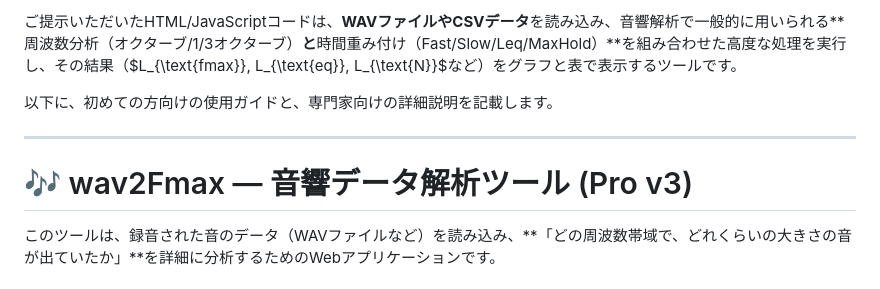
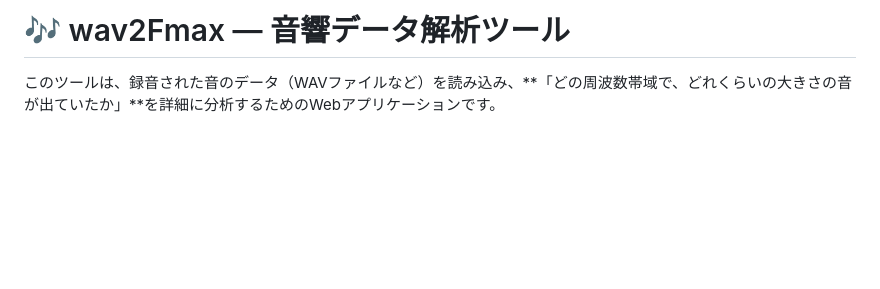
Before and after one commit to ssmhrkw/github.io_cv, a Markdown page: wav2Fmax.md, the part around the change. GitHub-like rendering; blank space fills up the shorter version.

```diff
--- a/wav2Fmax.md
+++ b/wav2Fmax.md
@@ -1,10 +1,4 @@
-ご提示いただいたHTML/JavaScriptコードは、**WAVファイルやCSVデータ**を読み込み、音響解析で一般的に用いられる**周波数分析（オクターブ/1/3オクターブ）**と**時間重み付け（Fast/Slow/Leq/MaxHold）**を組み合わせた高度な処理を実行し、その結果（$L_{\text{fmax}}, L_{\text{eq}}, L_{\text{N}}$など）をグラフと表で表示するツールです。
-
-以下に、初めての方向けの使用ガイドと、専門家向けの詳細説明を記載します。
-
----
-
-# 🎶 wav2Fmax — 音響データ解析ツール (Pro v3)
+# 🎶 wav2Fmax — 音響データ解析ツール
 
 このツールは、録音された音のデータ（WAVファイルなど）を読み込み、**「どの周波数帯域で、どれくらいの大きさの音が出ていたか」**を詳細に分析するためのWebアプリケーションです。
 
```
